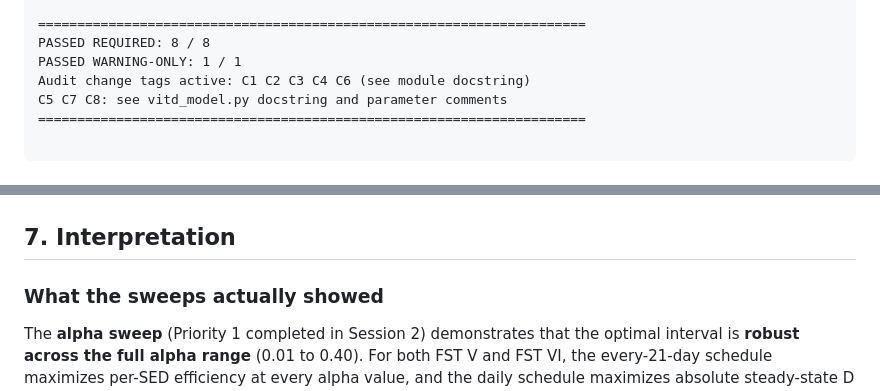
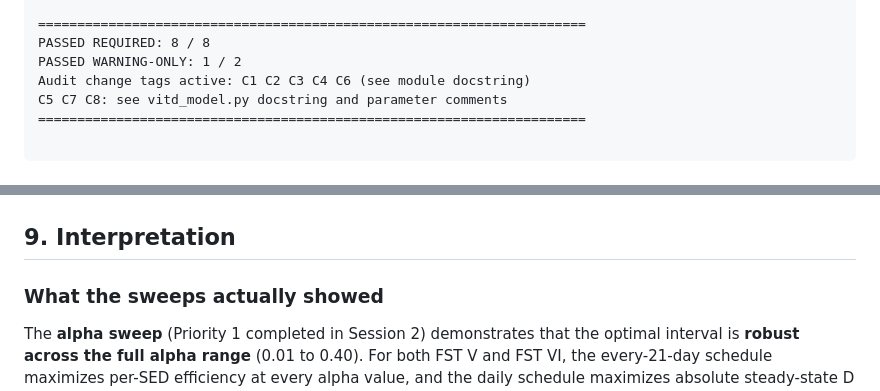
Before and after one commit to AN00927/Sun-Exposure-Intervals, a Markdown page: RESULTS.md, 2 parts joined by grey strips. Rendered like a GitHub page.

```diff
--- a/RESULTS.md
+++ b/RESULTS.md
@@ -83,7 +90,7 @@ VALIDATION SUITE
 
 ======================================================================
 PASSED REQUIRED: 8 / 8
-PASSED WARNING-ONLY: 1 / 1
+PASSED WARNING-ONLY: 1 / 2
 Audit change tags active: C1 C2 C3 C4 C6 (see module docstring)
 C5 C7 C8: see vitd_model.py docstring and parameter comments
 ======================================================================
@@ -247,7 +292,7 @@ D(t) and M(t) under three representative schedules at fixed 1 SED per session. S
 
 ![trajectories](figs/trajectories.png)
 
-## 7. Interpretation
+## 9. Interpretation
 
 ### What the sweeps actually showed
 
```
Also changed, not shown: other parts of RESULTS.md (+47 -2 lines), README.md (+21 -7 lines), figs/fine_grid_efficiency.png (added), 4 other files.
